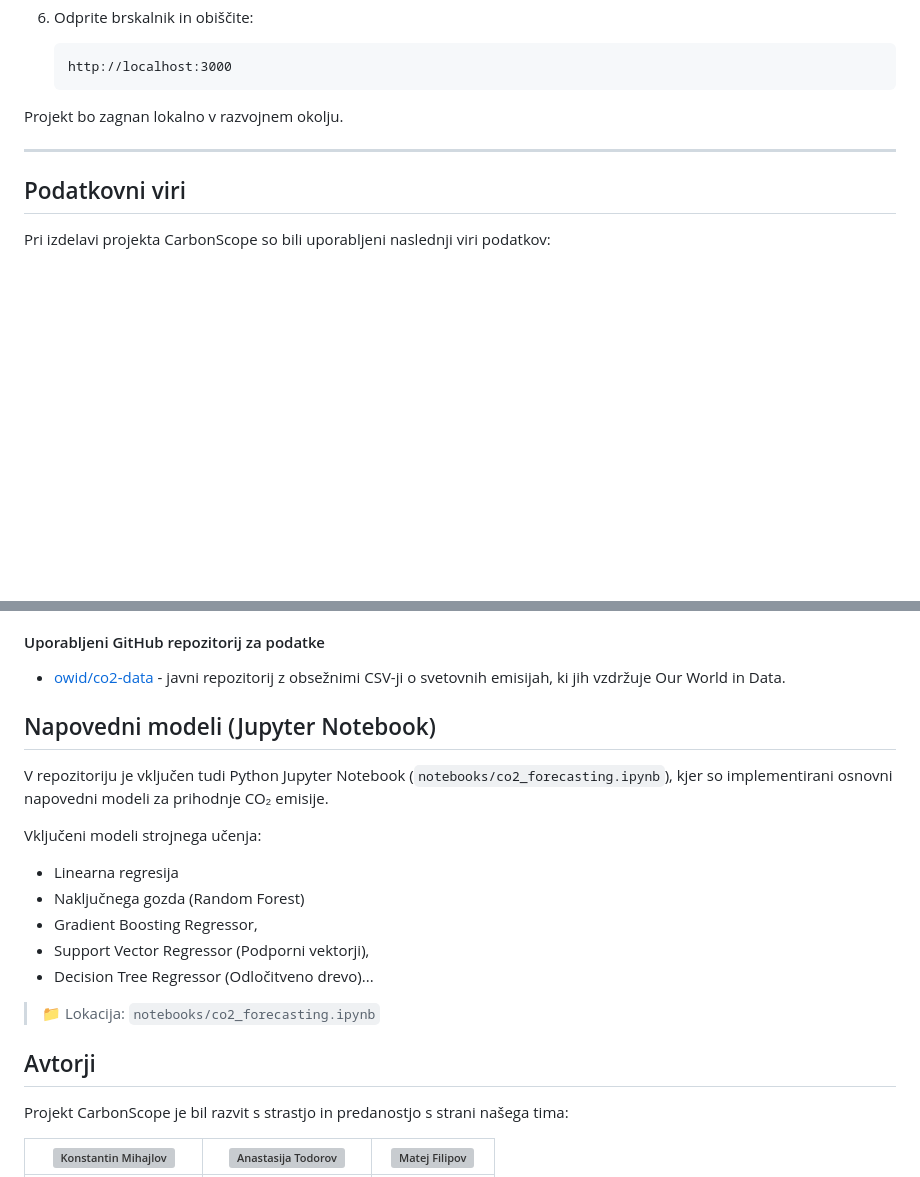
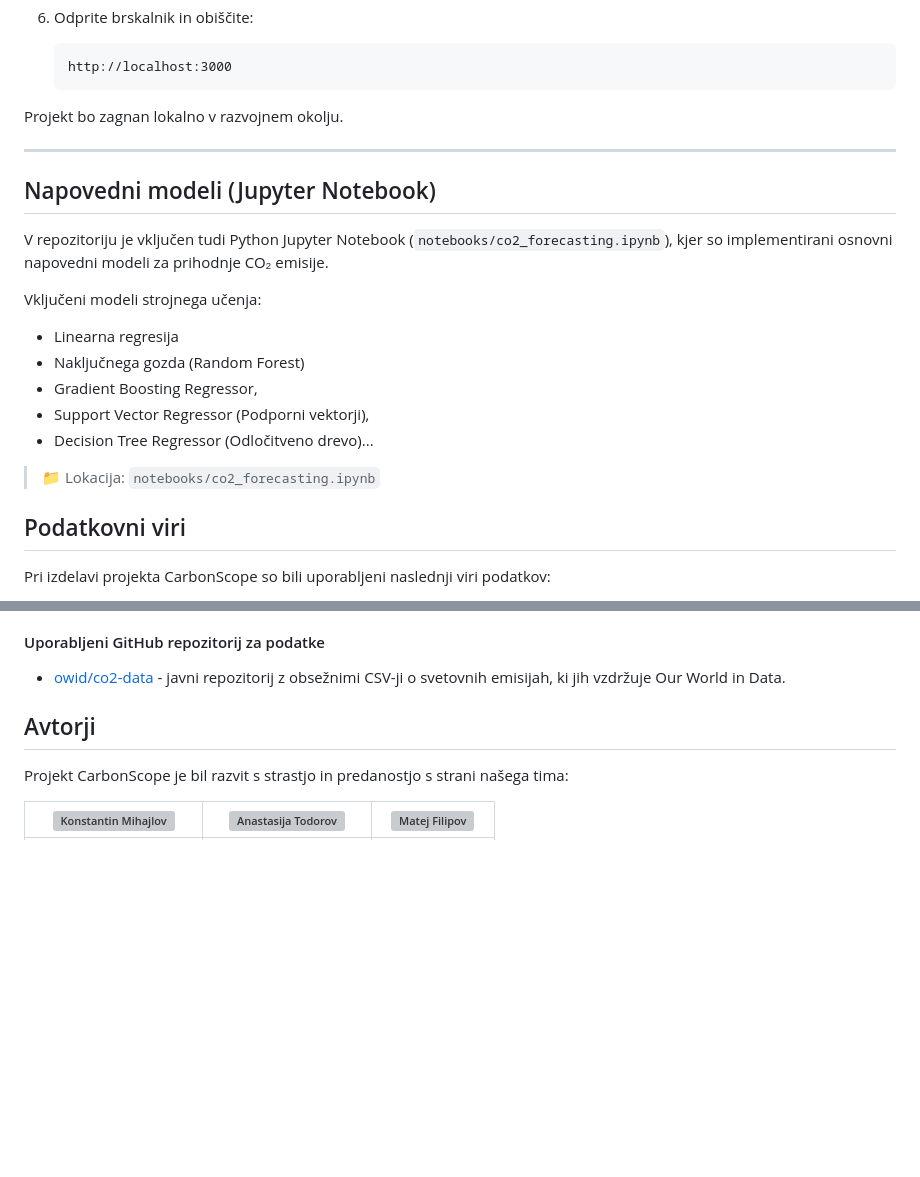
Before and after one commit to Freak4e/CarbonScope, a Markdown page: README.md, 2 parts joined by grey strips. GitHub-like rendering; blank space fills up the shorter version; grey boxes are pictures that could not be loaded.

```diff
--- a/README.md
+++ b/README.md
@@ -124,6 +124,20 @@ Projekt bo zagnan lokalno v razvojnem okolju.
 
 ---
 
+## Napovedni modeli (Jupyter Notebook)
+
+V repozitoriju je vključen tudi Python Jupyter Notebook (`notebooks/co2_forecasting.ipynb`), kjer so implementirani osnovni napovedni modeli za prihodnje CO₂ emisije.
+
+Vključeni modeli strojnega učenja:
+- Linearna regresija
+- Naključnega gozda (Random Forest)
+- Gradient Boosting Regressor,
+- Support Vector Regressor (Podporni vektorji),
+- Decision Tree Regressor (Odločitveno drevo)...
+
+> 📁 Lokacija: `notebooks/co2_forecasting.ipynb`
+
+
 ## Podatkovni viri
 
 Pri izdelavi projekta CarbonScope so bili uporabljeni naslednji viri podatkov:
@@ -147,18 +161,6 @@ Za primerjavo našega modela za napovedovanje prihodnjih emisij CO₂ smo razisk
 
 - [owid/co2-data](https://github.com/owid/co2-data) - javni repozitorij z obsežnimi CSV-ji o svetovnih emisijah, ki jih vzdržuje Our World in Data.
 
-## Napovedni modeli (Jupyter Notebook)
-
-V repozitoriju je vključen tudi Python Jupyter Notebook (`notebooks/co2_forecasting.ipynb`), kjer so implementirani osnovni napovedni modeli za prihodnje CO₂ emisije.
-
-Vključeni modeli strojnega učenja:
-- Linearna regresija
-- Naključnega gozda (Random Forest)
-- Gradient Boosting Regressor,
-- Support Vector Regressor (Podporni vektorji),
-- Decision Tree Regressor (Odločitveno drevo)...
-
-> 📁 Lokacija: `notebooks/co2_forecasting.ipynb`
 
 ## Avtorji
 
```
Also changed, not shown: other parts of README.md (+13 -13 lines).
